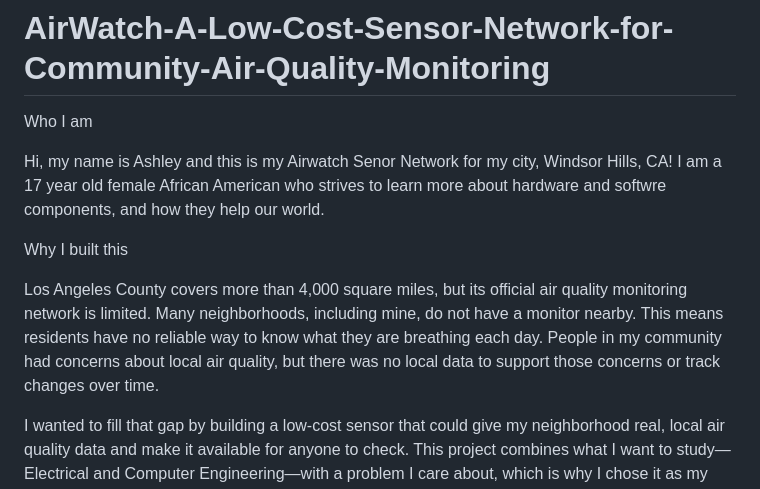
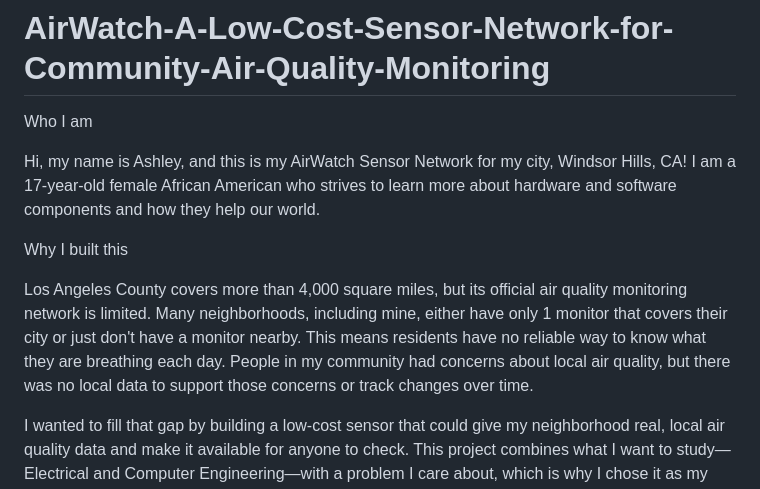
Before and after one commit to AshCash-22/Airwatch-Sensor-Network-Windsor-Hills-CA-, a Markdown page: README.md, the part around the change. Drawn GitHub-style.

```diff
--- a/README.md
+++ b/README.md
@@ -1,11 +1,11 @@
 # AirWatch-A-Low-Cost-Sensor-Network-for-Community-Air-Quality-Monitoring
 Who I am
 
-Hi, my name is Ashley and this is my Airwatch Senor Network for my city, Windsor Hills, CA! I am a 17 year old female African American who strives to learn more about hardware and softwre components, and how they help our world.
+Hi, my name is Ashley, and this is my AirWatch Sensor Network for my city, Windsor Hills, CA! I am a 17-year-old female African American who strives to learn more about hardware and software components and how they help our world.
 
 Why I built this
 
-Los Angeles County covers more than 4,000 square miles, but its official air quality monitoring network is limited. Many neighborhoods, including mine, do not have a monitor nearby. This means residents have no reliable way to know what they are breathing each day. People in my community had concerns about local air quality, but there was no local data to support those concerns or track changes over time.
+Los Angeles County covers more than 4,000 square miles, but its official air quality monitoring network is limited. Many neighborhoods, including mine, either have only 1 monitor that covers their city or just don't have a monitor nearby. This means residents have no reliable way to know what they are breathing each day. People in my community had concerns about local air quality, but there was no local data to support those concerns or track changes over time.
 
 I wanted to fill that gap by building a low-cost sensor that could give my neighborhood real, local air quality data and make it available for anyone to check. This project combines what I want to study—Electrical and Computer Engineering—with a problem I care about, which is why I chose it as my passion project.
 
```
